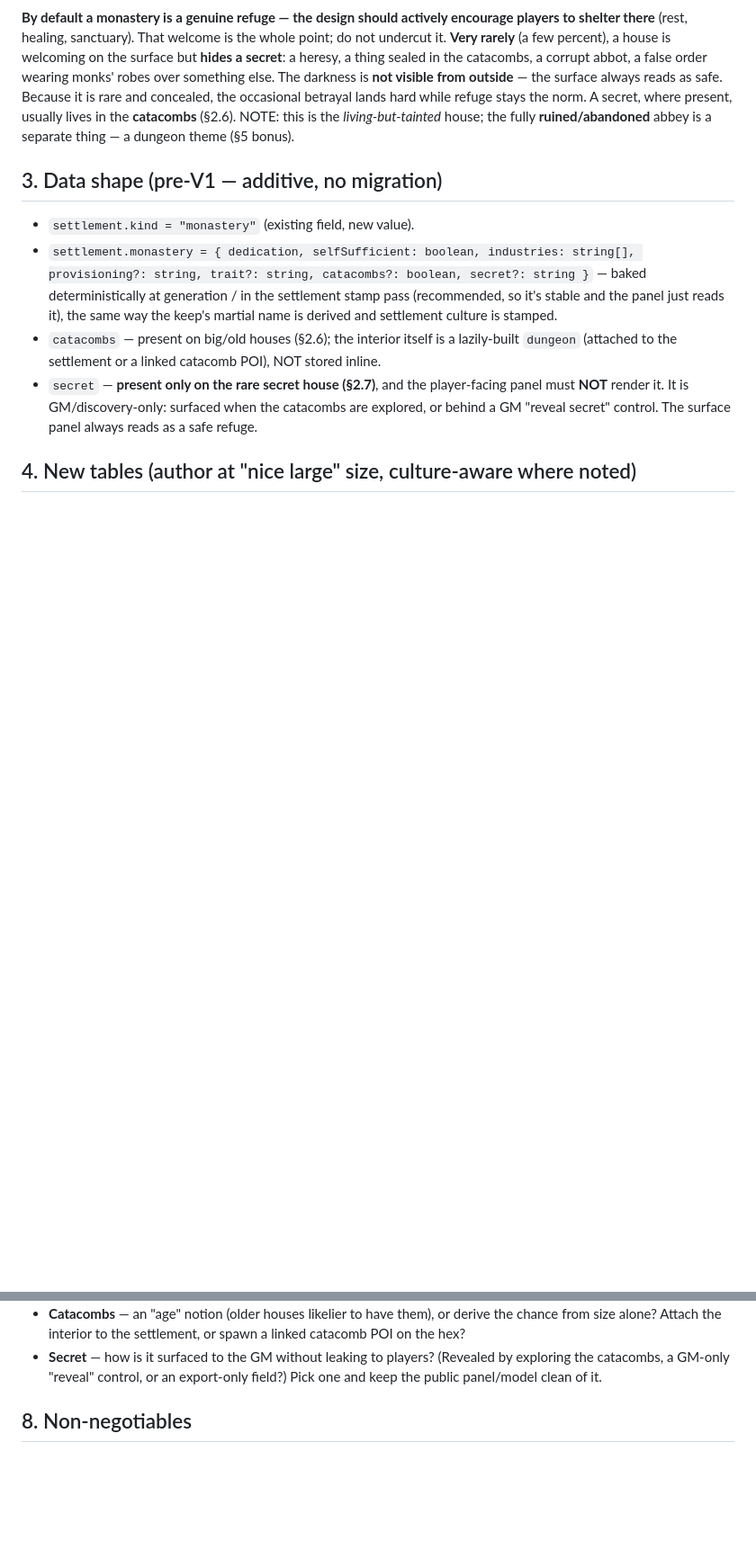
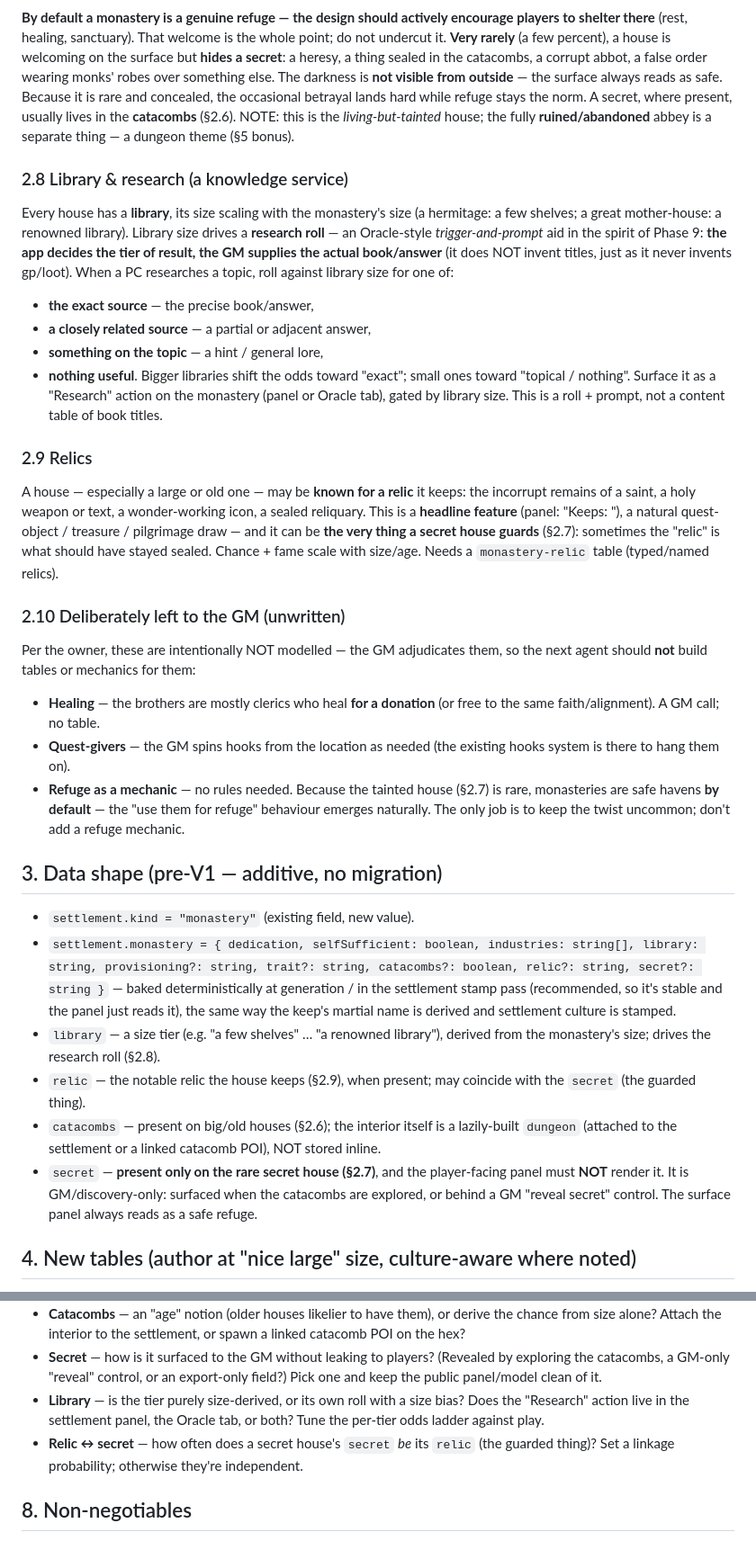
Before and after one commit to jon-peel/solopg, a Markdown page: docs/plans/phase-15-monasteries.md, 2 parts joined by grey strips. Shown at 90% size. GitHub-like rendering; blank space fills up the shorter version.

Commit message:
Phase 15 plan: add library/research + relics; record GM-adjudicated non-goals
Per owner decisions on the "service" ideas:
- Library (INCLUDED): every house has a size-scaled library that drives an
  Oracle-style research roll (exact / related / topical / nothing source), app
  decides the tier and the GM supplies the book — no invented titles.
- Relics (INCLUDED): a big/old house may be known for a notable relic (headline
  feature; can be the thing a secret guards). New monastery-relic table.
- Deliberately left to the GM (UNWRITTEN): healing (clerics heal for a donation),
  quest-givers (GM makes hooks from the location), and refuge-as-a-mechanic (safe
  havens emerge naturally because the tainted house is rare).
Updates data shape, tables, rendering, build steps, and open questions to match.

Co-Authored-By: Claude Opus 4.8 <noreply@anthropic.com>
Claude-Session: https://claude.ai/code/session_01E3kPftGzaaT52gJMPZL92p

```diff
--- a/docs/plans/phase-15-monasteries.md
+++ b/docs/plans/phase-15-monasteries.md
@@ -91,13 +91,51 @@ occasional betrayal lands hard while refuge stays the norm. A secret, where pres
 usually lives in the **catacombs** (§2.6). NOTE: this is the *living-but-tainted* house;
 the fully **ruined/abandoned** abbey is a separate thing — a dungeon theme (§5 bonus).
 
+### 2.8 Library & research (a knowledge service)
+Every house has a **library**, its size scaling with the monastery's size (a hermitage:
+a few shelves; a great mother-house: a renowned library). Library size drives a
+**research roll** — an Oracle-style *trigger-and-prompt* aid in the spirit of Phase 9:
+**the app decides the tier of result, the GM supplies the actual book/answer** (it does
+NOT invent titles, just as it never invents gp/loot). When a PC researches a topic, roll
+against library size for one of:
+- **the exact source** — the precise book/answer,
+- **a closely related source** — a partial or adjacent answer,
+- **something on the topic** — a hint / general lore,
+- **nothing useful**.
+Bigger libraries shift the odds toward "exact"; small ones toward "topical / nothing".
+Surface it as a "Research" action on the monastery (panel or Oracle tab), gated by
+library size. This is a roll + prompt, not a content table of book titles.
+
+### 2.9 Relics
+A house — especially a large or old one — may be **known for a relic** it keeps: the
+incorrupt remains of a saint, a holy weapon or text, a wonder-working icon, a sealed
+reliquary. This is a **headline feature** (panel: "Keeps: <relic>"), a natural
+quest-object / treasure / pilgrimage draw — and it can be **the very thing a secret house
+guards** (§2.7): sometimes the "relic" is what should have stayed sealed. Chance + fame
+scale with size/age. Needs a `monastery-relic` table (typed/named relics).
+
+### 2.10 Deliberately left to the GM (unwritten)
+Per the owner, these are intentionally NOT modelled — the GM adjudicates them, so the
+next agent should **not** build tables or mechanics for them:
+- **Healing** — the brothers are mostly clerics who heal **for a donation** (or free to
+  the same faith/alignment). A GM call; no table.
+- **Quest-givers** — the GM spins hooks from the location as needed (the existing hooks
+  system is there to hang them on).
+- **Refuge as a mechanic** — no rules needed. Because the tainted house (§2.7) is rare,
+  monasteries are safe havens **by default** — the "use them for refuge" behaviour emerges
+  naturally. The only job is to keep the twist uncommon; don't add a refuge mechanic.
+
 ## 3. Data shape (pre-V1 — additive, no migration)
 - `settlement.kind = "monastery"` (existing field, new value).
 - `settlement.monastery = { dedication, selfSufficient: boolean, industries: string[],
-  provisioning?: string, trait?: string, catacombs?: boolean, secret?: string }` — baked
-  deterministically at generation / in the settlement stamp pass (recommended, so it's
-  stable and the panel just reads it), the same way the keep's martial name is derived
-  and settlement culture is stamped.
+  library: string, provisioning?: string, trait?: string, catacombs?: boolean,
+  relic?: string, secret?: string }` — baked deterministically at generation / in the
+  settlement stamp pass (recommended, so it's stable and the panel just reads it), the
+  same way the keep's martial name is derived and settlement culture is stamped.
+- `library` — a size tier (e.g. "a few shelves" … "a renowned library"), derived from the
+  monastery's size; drives the research roll (§2.8).
+- `relic` — the notable relic the house keeps (§2.9), when present; may coincide with the
+  `secret` (the guarded thing).
 - `catacombs` — present on big/old houses (§2.6); the interior itself is a lazily-built
   `dungeon` (attached to the settlement or a linked catacomb POI), NOT stored inline.
 - `secret` — **present only on the rare secret house (§2.7)**, and the player-facing
@@ -175,6 +227,11 @@ codegen) to fill these to size.
 - **Secret** — how is it surfaced to the GM without leaking to players? (Revealed by
   exploring the catacombs, a GM-only "reveal" control, or an export-only field?) Pick one
   and keep the public panel/model clean of it.
+- **Library** — is the tier purely size-derived, or its own roll with a size bias? Does
+  the "Research" action live in the settlement panel, the Oracle tab, or both? Tune the
+  per-tier odds ladder against play.
+- **Relic ↔ secret** — how often does a secret house's `secret` *be* its `relic` (the
+  guarded thing)? Set a linkage probability; otherwise they're independent.
 
 ## 8. Non-negotiables
 - Deterministic (dedicated sub-streams), frozen once generated.
```
Also changed, not shown: other parts of docs/plans/phase-15-monasteries.md (+23 -9 lines).
